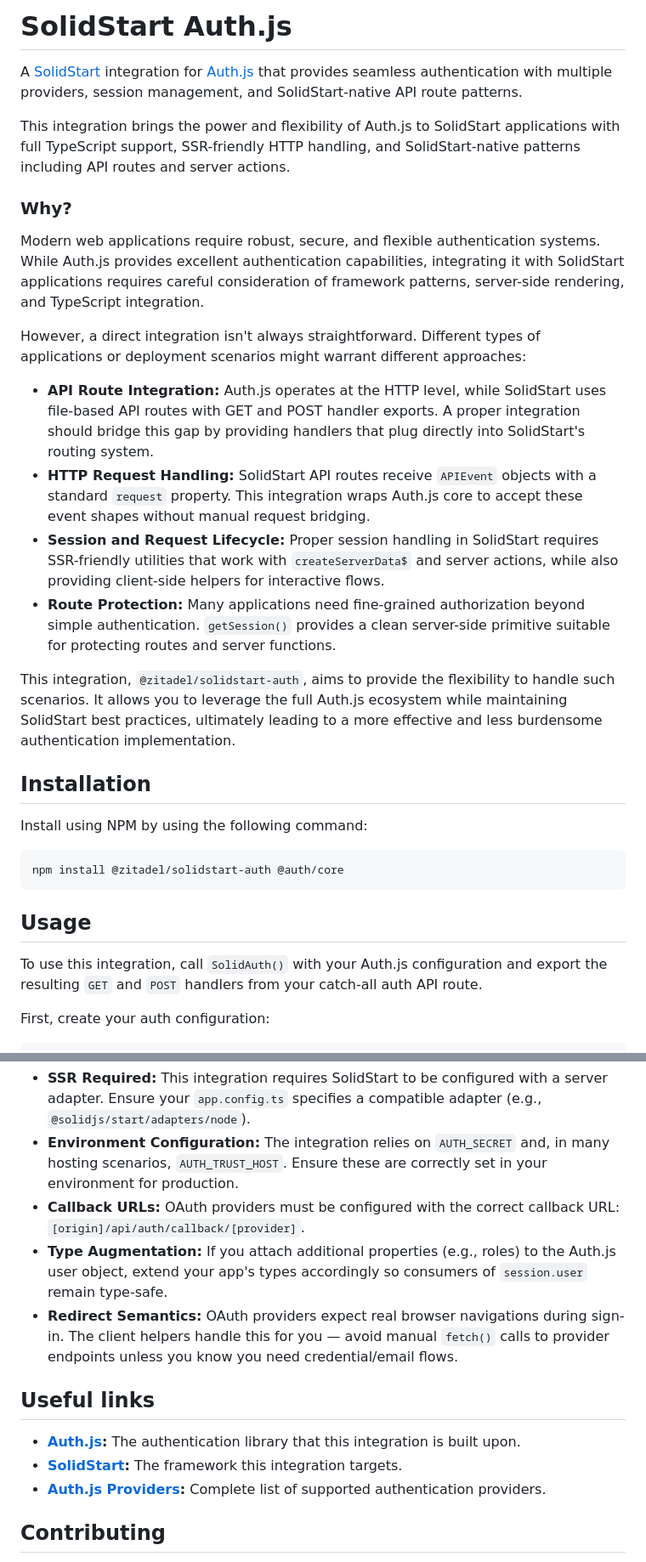
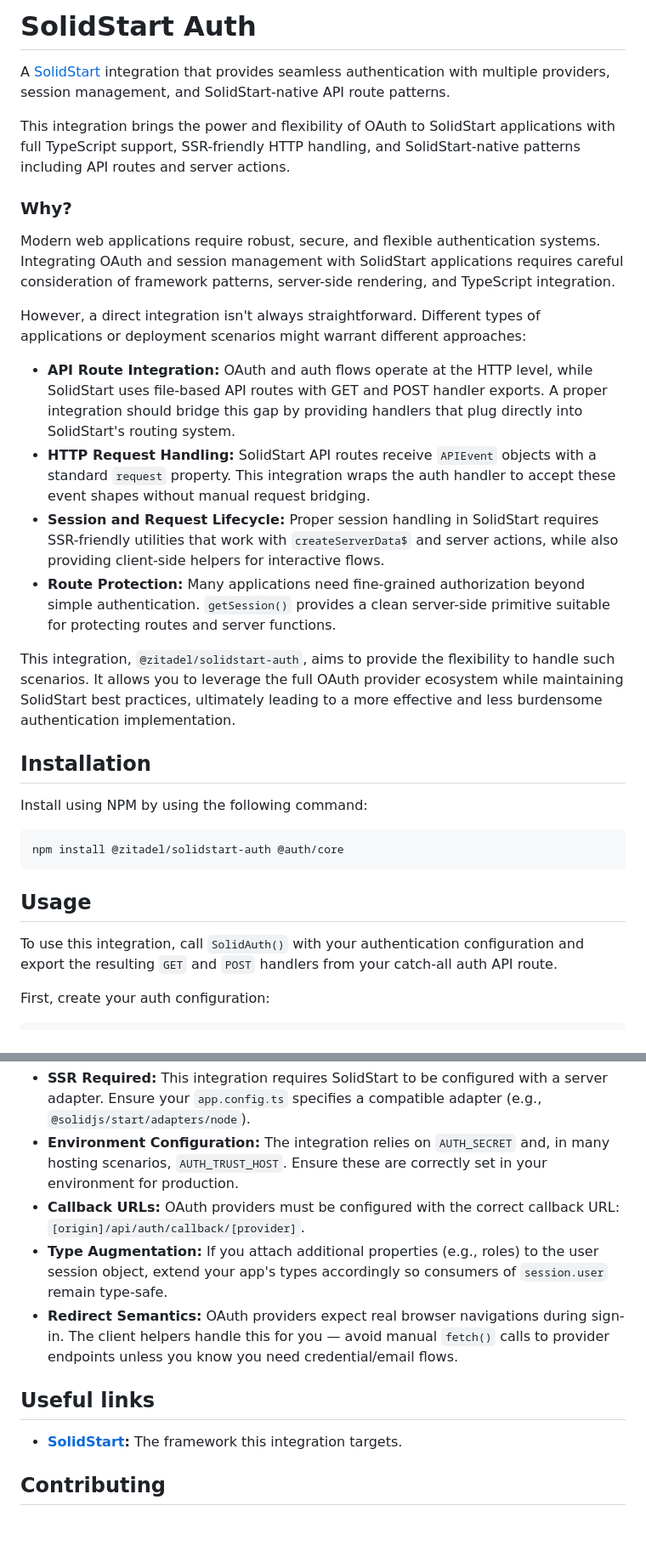
Before and after one commit to zitadel/solidstart-auth, a Markdown page: README.md, 2 parts joined by grey strips. Shown at 85% size. Drawn GitHub-style; blank space fills up the shorter version.

Commit message:
docs: remove Auth.js prose mentions from README

```diff
--- a/README.md
+++ b/README.md
@@ -1,30 +1,28 @@
-# SolidStart Auth.js
+# SolidStart Auth
 
-A [SolidStart](https://start.solidjs.com/) integration for
-[Auth.js](https://authjs.dev/) that provides seamless authentication with
+A [SolidStart](https://start.solidjs.com/) integration that provides seamless authentication with
 multiple providers, session management, and SolidStart-native API route
 patterns.
 
-This integration brings the power and flexibility of Auth.js to SolidStart
+This integration brings the power and flexibility of OAuth to SolidStart
 applications with full TypeScript support, SSR-friendly HTTP handling,
 and SolidStart-native patterns including API routes and server actions.
 
 ### Why?
 
 Modern web applications require robust, secure, and flexible authentication
-systems. While Auth.js provides excellent authentication capabilities,
-integrating it with SolidStart applications requires careful consideration of
+systems. Integrating OAuth and session management with SolidStart applications requires careful consideration of
 framework patterns, server-side rendering, and TypeScript integration.
 
 However, a direct integration isn't always straightforward. Different types
 of applications or deployment scenarios might warrant different approaches:
 
-- **API Route Integration:** Auth.js operates at the HTTP level, while
+- **API Route Integration:** OAuth and auth flows operate at the HTTP level, while
   SolidStart uses file-based API routes with GET and POST handler exports. A
   proper integration should bridge this gap by providing handlers that plug
   directly into SolidStart's routing system.
 - **HTTP Request Handling:** SolidStart API routes receive `APIEvent` objects
-  with a standard `request` property. This integration wraps Auth.js core to
+  with a standard `request` property. This integration wraps the auth handler to
   accept these event shapes without manual request bridging.
 - **Session and Request Lifecycle:** Proper session handling in SolidStart
   requires SSR-friendly utilities that work with `createServerData$` and
@@ -34,7 +32,7 @@ of applications or deployment scenarios might warrant different approaches:
   primitive suitable for protecting routes and server functions.
 
 This integration, `@zitadel/solidstart-auth`, aims to provide the flexibility
-to handle such scenarios. It allows you to leverage the full Auth.js ecosystem
+to handle such scenarios. It allows you to leverage the full OAuth provider ecosystem
 while maintaining SolidStart best practices, ultimately leading to a more
 effective and less burdensome authentication implementation.
 
@@ -48,7 +46,7 @@ npm install @zitadel/solidstart-auth @auth/core
 
 ## Usage
 
-To use this integration, call `SolidAuth()` with your Auth.js configuration
+To use this integration, call `SolidAuth()` with your authentication configuration
 and export the resulting `GET` and `POST` handlers from your catch-all auth
 API route.
 
@@ -200,7 +198,7 @@ export { authOptions };
 - **Callback URLs:** OAuth providers must be configured with the correct
   callback URL: `[origin]/api/auth/callback/[provider]`.
 - **Type Augmentation:** If you attach additional properties (e.g., roles) to
-  the Auth.js user object, extend your app's types accordingly so consumers of
+  the user session object, extend your app's types accordingly so consumers of
   `session.user` remain type-safe.
 - **Redirect Semantics:** OAuth providers expect real browser navigations during
   sign-in. The client helpers handle this for you — avoid manual `fetch()` calls
@@ -208,12 +206,8 @@ export { authOptions };
 
 ## Useful links
 
-- **[Auth.js](https://authjs.dev/):** The authentication library that this
-  integration is built upon.
 - **[SolidStart](https://start.solidjs.com/):** The framework this integration
   targets.
-- **[Auth.js Providers](https://authjs.dev/getting-started/providers):**
-  Complete list of supported authentication providers.
 
 ## Contributing
 
```
Also changed, not shown: other parts of README.md (+1 -1 lines).
